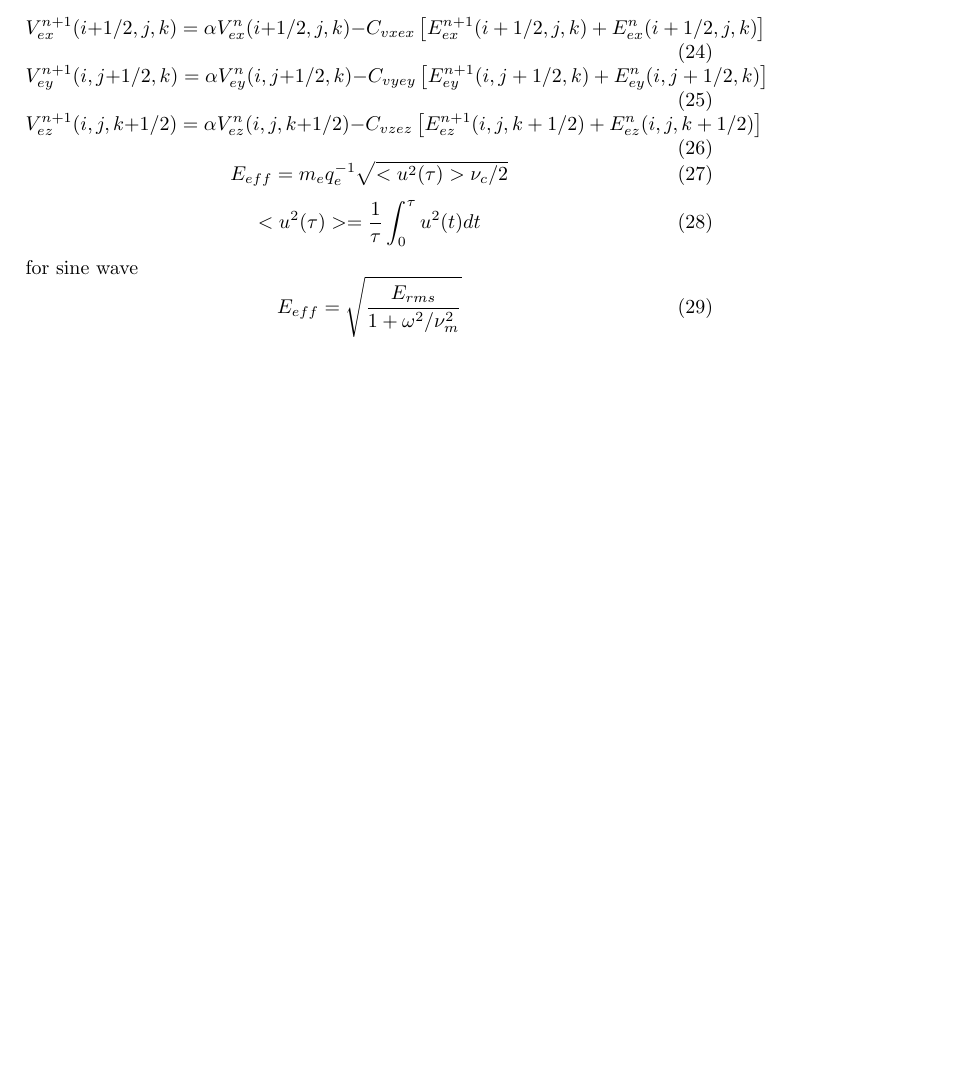
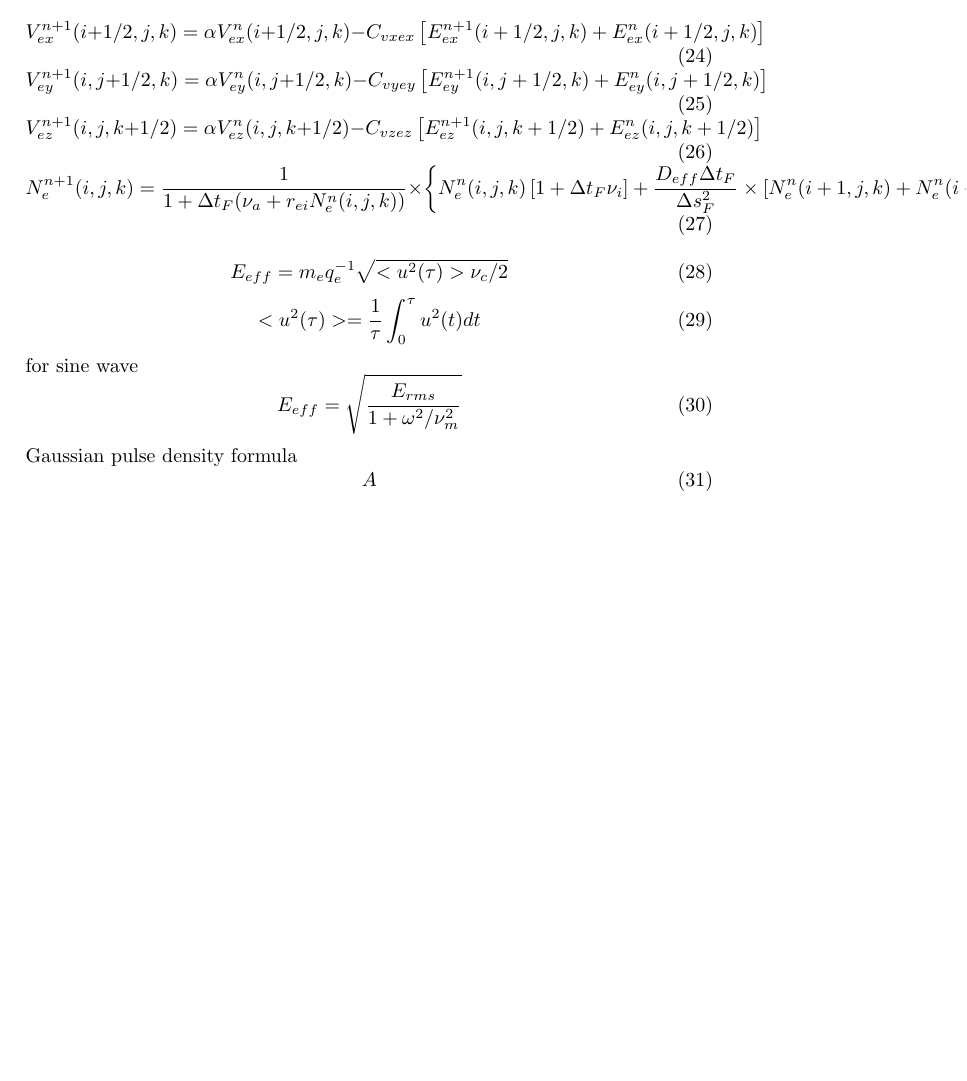
Before and after one commit to skiloop/hpw3d, a LaTeX document (3DFormulaTransforming.tex): part of page 3 of 3, cut so that both start at the same text, the shorter picture padded with empty space. Compiled offline with pdfLaTeX.

Commit message:
Formula adding

```diff
--- a/3DFormulaTransforming.tex
+++ b/3DFormulaTransforming.tex
@@ -133,6 +133,16 @@ V_{ez}^{n+1}(i,j,k+1/2)=\alpha V_{ez}^{n}(i,j,k+1/2)-C_{vzez}\left[E_{ez}^{n+1}(
 % Density update equations
 %%%%%%%%%%%%%%%%%%%%%%%%%%%%%%%%%%%%%
 \begin{equation}
+N^{n+1}_{e}(i,j,k)=
+\frac{1}{1+\Delta t_{F}(\nu_{a}+r_{ei}N^{n}_{e}(i,j,k))}
+\times \left\lbrace N^{n}_{e}(i,j,k)\left[1+\Delta t_{F} \nu_{i}\right]+\frac{D_{eff}\Delta t_{F}}{\Delta s^{2}_{F}}
+\times \left[ N^{n}_{e}(i+1,j,k)+N^{n}_{e}(i-1,j,k)
+N^{n}_{e}(i,j+1,k)+N^{n}_{e}(i,j-1,k)
+N^{n}_{e}(i,j,k+1)+N^{n}_{e}(i,j,k-1)-6N^{n}_{e}(i,j,k)\right]
+\right\rbrace
+\end{equation}
+
+\begin{equation}
 E_{eff} = m_{e} q_{e}^{-1} \sqrt{ < u^{2}(\tau) > \nu_{c} /2 }
 \end{equation}
 \begin{equation}
@@ -142,4 +152,8 @@ for sine wave
 \begin{equation}
 E_{eff}=\sqrt{\frac{E_{rms}}{1+\omega^{2}/\nu^{2}_{m}}}
 \end{equation}
+Gaussian pulse density formula
+\begin{equation}
+A
+\end{equation}
 \end{document}
```
Also changed, not shown: 3 other files.
